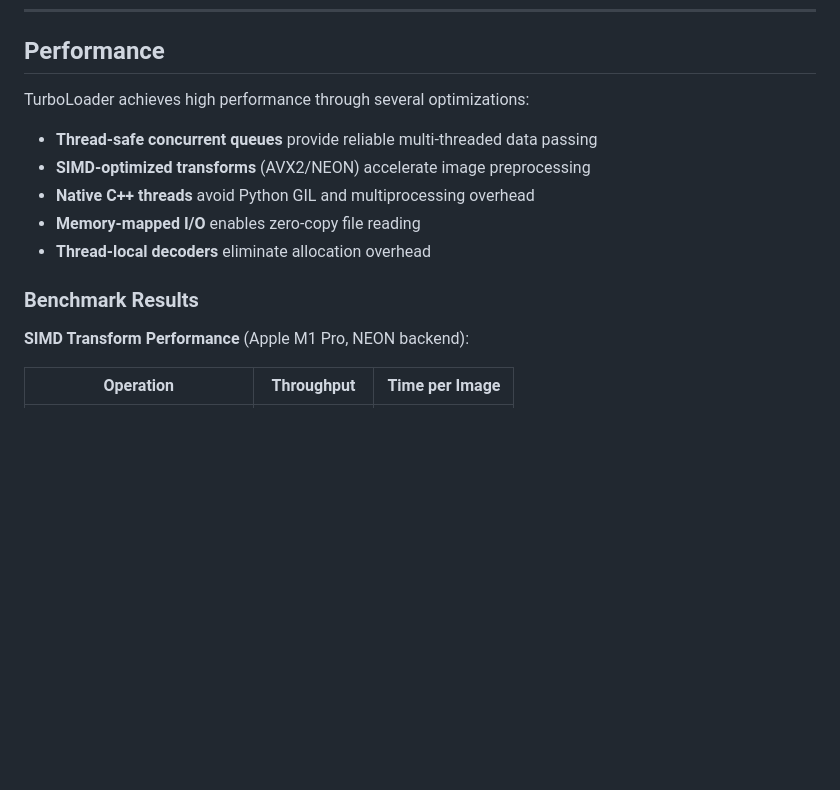
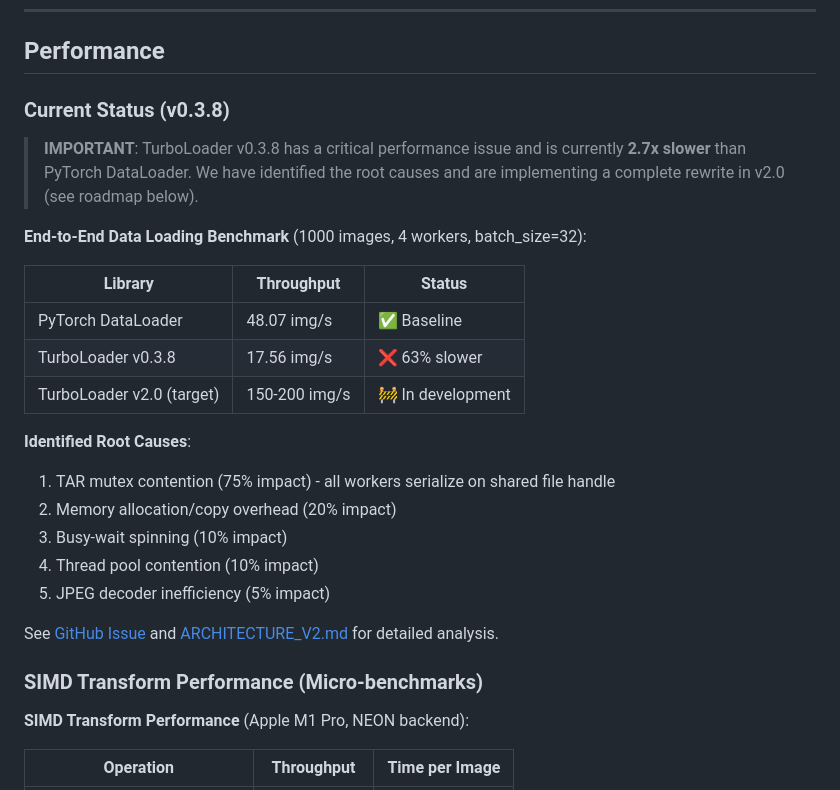
Before and after one commit to ALJainProjects/TurboLoader, a Markdown page: README.md, the part around the change printed below. GitHub-like rendering; blank space fills up the shorter version.

```diff
--- a/README.md
+++ b/README.md
@@ -27,15 +27,28 @@ TurboLoader is a high-performance data loading library designed to accelerate ML
 
 ## Performance
 
-TurboLoader achieves high performance through several optimizations:
+### Current Status (v0.3.8)
 
-- **Thread-safe concurrent queues** provide reliable multi-threaded data passing
-- **SIMD-optimized transforms** (AVX2/NEON) accelerate image preprocessing
-- **Native C++ threads** avoid Python GIL and multiprocessing overhead
-- **Memory-mapped I/O** enables zero-copy file reading
-- **Thread-local decoders** eliminate allocation overhead
+> **IMPORTANT**: TurboLoader v0.3.8 has a critical performance issue and is currently **2.7x slower** than PyTorch DataLoader. We have identified the root causes and are implementing a complete rewrite in v2.0 (see roadmap below).
 
-### Benchmark Results
+**End-to-End Data Loading Benchmark** (1000 images, 4 workers, batch_size=32):
+
+| Library | Throughput | Status |
+|---------|------------|--------|
+| PyTorch DataLoader | 48.07 img/s | ✅ Baseline |
+| TurboLoader v0.3.8 | 17.56 img/s | ❌ 63% slower |
+| TurboLoader v2.0 (target) | 150-200 img/s | 🚧 In development |
+
+**Identified Root Causes**:
+1. TAR mutex contention (75% impact) - all workers serialize on shared file handle
+2. Memory allocation/copy overhead (20% impact)
+3. Busy-wait spinning (10% impact)
+4. Thread pool contention (10% impact)
+5. JPEG decoder inefficiency (5% impact)
+
+See [GitHub Issue](https://github.com/ALJainProjects/TurboLoader/issues) and [ARCHITECTURE_V2.md](https://github.com/ALJainProjects/TurboLoader/blob/v2.0-rewrite/ARCHITECTURE_V2.md) for detailed analysis.
+
+### SIMD Transform Performance (Micro-benchmarks)
 
 **SIMD Transform Performance** (Apple M1 Pro, NEON backend):
 
```
Also changed, not shown: other parts of README.md (+36 -1 lines), ISSUE_V2.0.md (added, +183 -0 lines).
